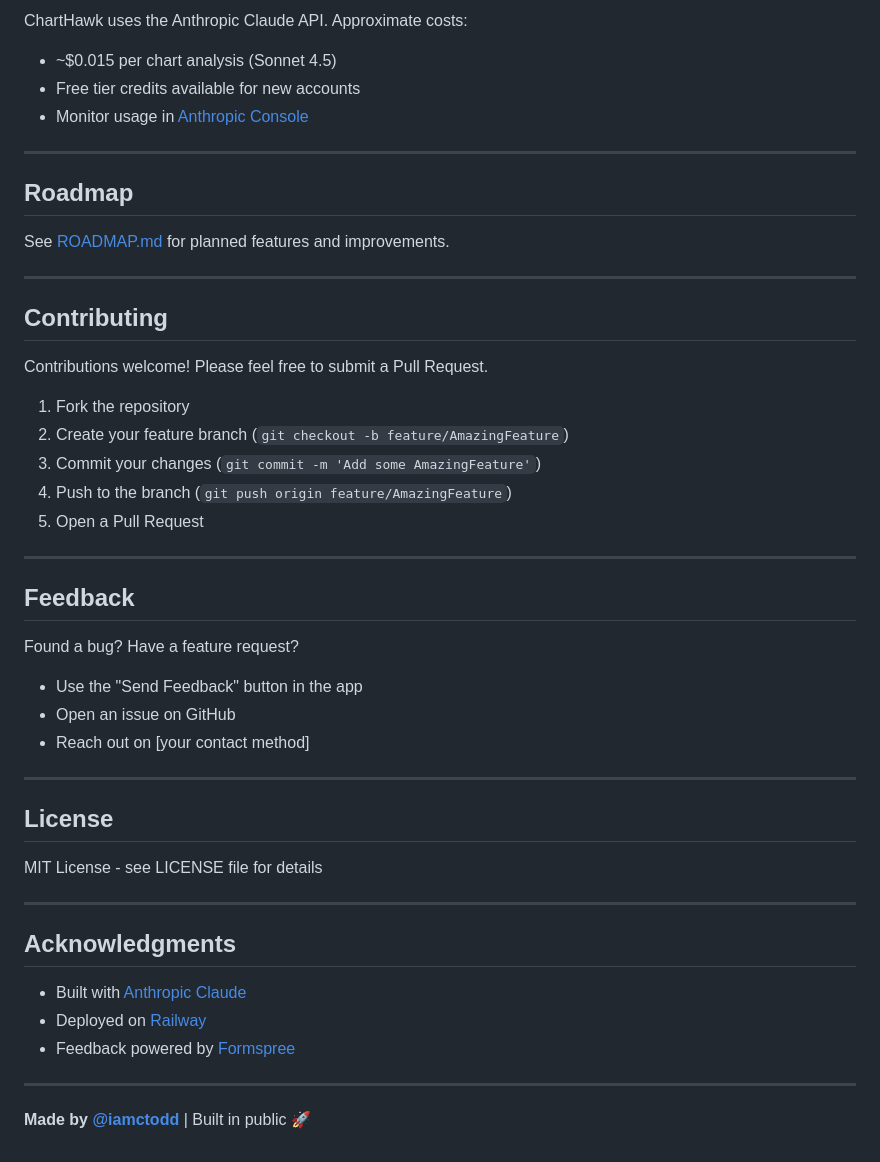
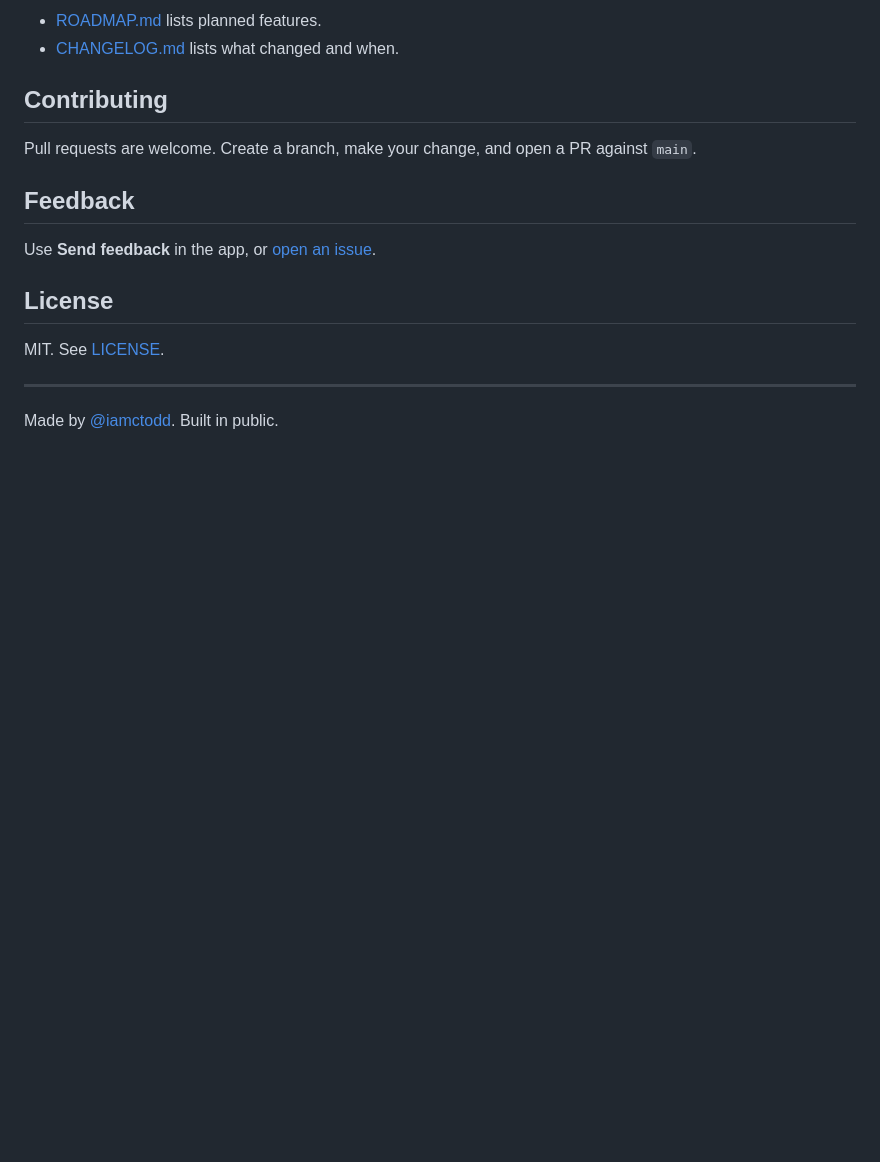
Before and after one commit to iamctodd/chart_explainer, a Markdown page: README.md, the part around one of its changes. Drawn GitHub-style; blank space fills up the shorter version.

```diff
--- a/README.md
+++ b/README.md
@@ -135,51 +154,19 @@ charthawk/
 
-ChartHawk uses the Anthropic Claude API. Approximate costs:
-- ~$0.015 per chart analysis (Sonnet 4.5)
-- Free tier credits available for new accounts
-- Monitor usage in [Anthropic Console](https://console.anthropic.com)
+- [ROADMAP.md](ROADMAP.md) lists planned features.
+- [CHANGELOG.md](CHANGELOG.md) lists what changed and when.
+
+## Contributing
+
+Pull requests are welcome. Create a branch, make your change, and open a PR against `main`.
+
+## Feedback
+
+Use **Send feedback** in the app, or [open an issue](https://github.com/iamctodd/chart_explainer/issues).
+
+## License
+
+MIT. See [LICENSE](LICENSE).
 
 ---
 
-## Roadmap
-
-See [ROADMAP.md](ROADMAP.md) for planned features and improvements.
-
----
-
-## Contributing
-
-Contributions welcome! Please feel free to submit a Pull Request.
-
-1. Fork the repository
-2. Create your feature branch (`git checkout -b feature/AmazingFeature`)
-3. Commit your changes (`git commit -m 'Add some AmazingFeature'`)
-4. Push to the branch (`git push origin feature/AmazingFeature`)
-5. Open a Pull Request
-
----
-
-## Feedback
-
-Found a bug? Have a feature request?
-
-- Use the "Send Feedback" button in the app
-- Open an issue on GitHub
-- Reach out on [your contact method]
-
----
-
-## License
-
-MIT License - see LICENSE file for details
-
----
-
-## Acknowledgments
-
-- Built with [Anthropic Claude](https://www.anthropic.com/claude)
-- Deployed on [Railway](https://railway.app)
-- Feedback powered by [Formspree](https://formspree.io)
-
----
-
-**Made by [@iamctodd](https://github.com/iamctodd)** | Built in public 🚀
+Made by [@iamctodd](https://github.com/iamctodd). Built in public.
```
Also changed, not shown: other parts of README.md (+108 -89 lines).
